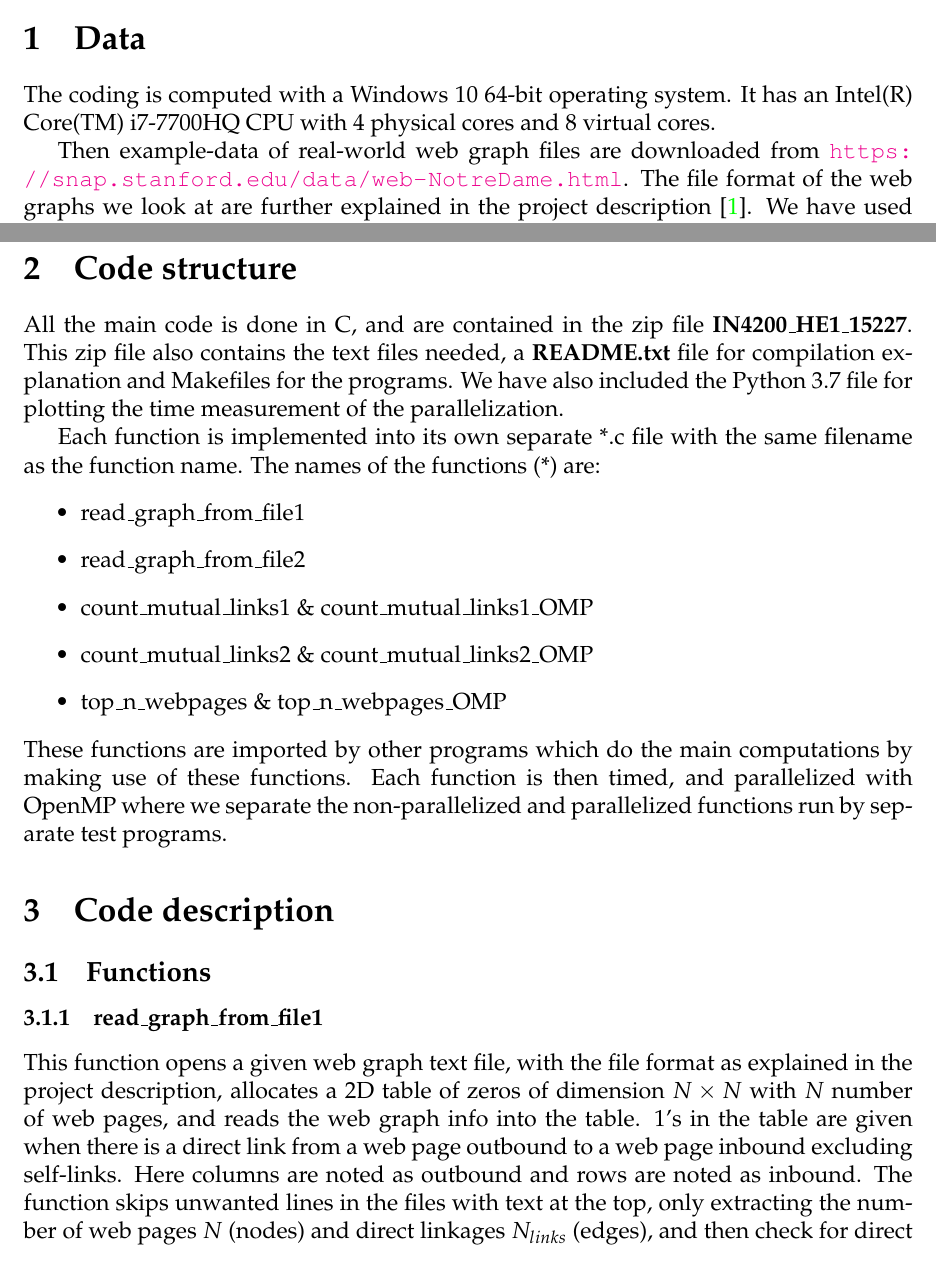
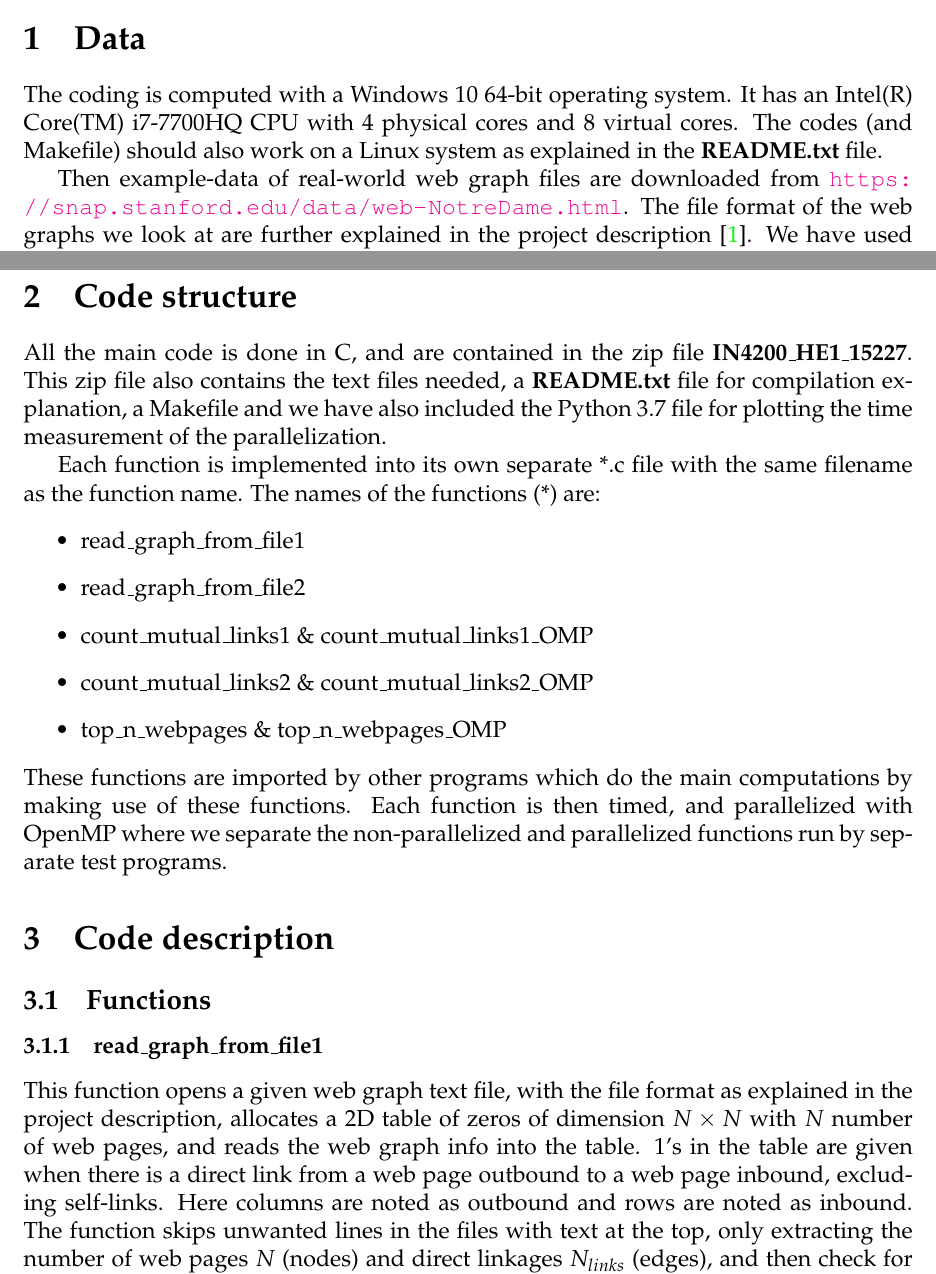
Before and after one commit to krilangs/IN4200, a LaTeX problem sheet (Home_Exam1/Report/IN4200_HE1_15227.tex): two parts of pages 1 and 2 of 7, joined at a grey line, cut so that both start at the same text. Compiled offline with pdfLaTeX.

Commit message:
Add files via upload

```diff
--- a/Home_Exam1/Report/IN4200_HE1_15227.tex
+++ b/Home_Exam1/Report/IN4200_HE1_15227.tex
@@ -48,7 +48,7 @@ prebreak=\raisebox{0ex}[0ex][0ex]{\ensuremath{\hookleftarrow}},frame=single,show
 
 \section{Data}
 \label{sect:Data}
-The coding is computed with a Windows 10 64-bit operating system. It has an Intel(R) Core(TM) i7-7700HQ CPU with 4 physical cores and 8 virtual cores.
+The coding is computed with a Windows 10 64-bit operating system. It has an Intel(R) Core(TM) i7-7700HQ CPU with 4 physical cores and 8 virtual cores. The codes (and Makefile) should also work on a Linux system as explained in the \textbf{README.txt} file.
 
 Then example-data of real-world web graph files are downloaded from \url{https://snap.stanford.edu/data/web-NotreDame.html}. The file format of the web graphs we look at are further explained in the project description \cite{IN4200}. We have used three different text files:
 \begin{enumerate}
@@ -59,7 +59,7 @@ Then example-data of real-world web graph files are downloaded from \url{https:/
 
 \section{Code structure}
 \label{sect:Code_struct}
-All the main code is done in C, and are contained in the zip file \textbf{IN4200\_HE1\_15227}. This zip file also contains the text files needed, a \textbf{README.txt} file for compilation explanation and Makefiles for the programs. We have also included the Python 3.7 file for plotting the time measurement of the parallelization.
+All the main code is done in C, and are contained in the zip file \textbf{IN4200\_HE1\_15227}. This zip file also contains the text files needed, a \textbf{README.txt} file for compilation explanation, a Makefile and we have also included the Python 3.7 file for plotting the time measurement of the parallelization.
 
 Each function is implemented into its own separate *.c file with the same filename as the function name. The names of the functions (*) are:
 \begin{itemize}
```
Also changed, not shown: Home_Exam1/Report/IN4200_HE1_15227.pdf, Home_Exam1/Report/IN4200_HE1_15227.tex (6 more changed lines).
